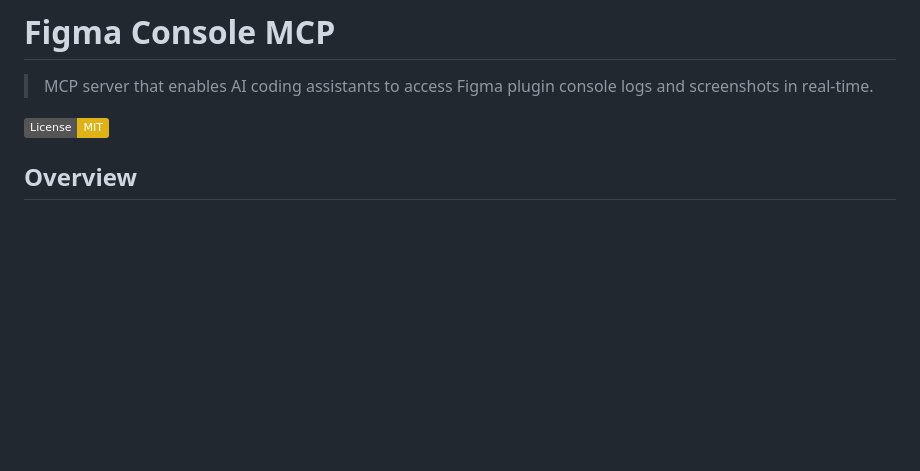
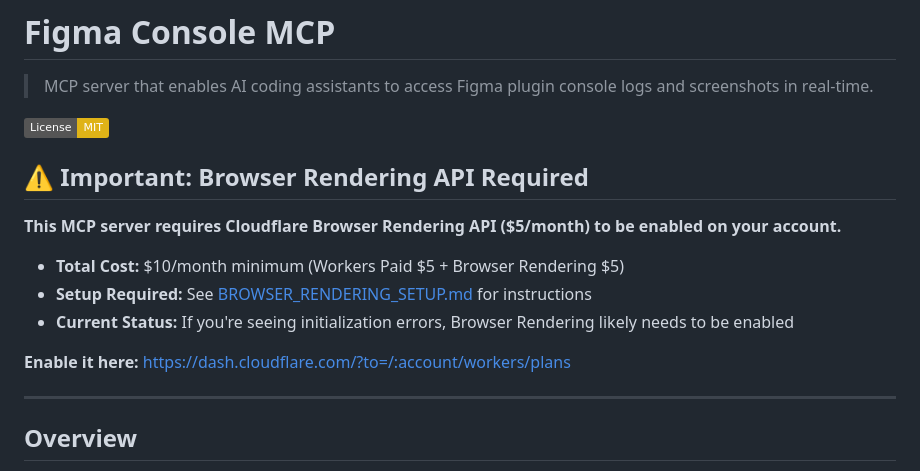
Before and after one commit to southleft/figma-console-mcp, a Markdown page: README.md, the part around the change. Rendered like a GitHub page; badges without logos; blank space fills up the shorter version.

Commit message:
Add critical Browser Rendering API requirement to README
Added prominent warning at top of README about Browser Rendering API requirement.

Changes:
- Added warning section at top of README
- Links to BROWSER_RENDERING_SETUP.md
- Shows cost breakdown upfront ($10/month minimum)
- Direct link to enable Browser Rendering
- Explains why initialization errors occur

This makes it immediately clear that:
1. Browser Rendering API is REQUIRED
2. It costs money ($5/month add-on)
3. How to enable it
4. Where to get help

Users will now see this requirement before attempting deployment.

🤖 Generated with [Claude Code](https://claude.com/claude-code)

Co-Authored-By: Claude <noreply@anthropic.com>

```diff
--- a/README.md
+++ b/README.md
@@ -3,6 +3,18 @@
 > MCP server that enables AI coding assistants to access Figma plugin console logs and screenshots in real-time.
 
 [![License: MIT](https://img.shields.io/badge/License-MIT-yellow.svg)](https://opensource.org/licenses/MIT)
+
+## ⚠️ Important: Browser Rendering API Required
+
+**This MCP server requires Cloudflare Browser Rendering API ($5/month) to be enabled on your account.**
+
+- **Total Cost:** $10/month minimum (Workers Paid $5 + Browser Rendering $5)
+- **Setup Required:** See [BROWSER_RENDERING_SETUP.md](BROWSER_RENDERING_SETUP.md) for instructions
+- **Current Status:** If you're seeing initialization errors, Browser Rendering likely needs to be enabled
+
+**Enable it here:** https://dash.cloudflare.com/?to=/:account/workers/plans
+
+---
 
 ## Overview
 
```
